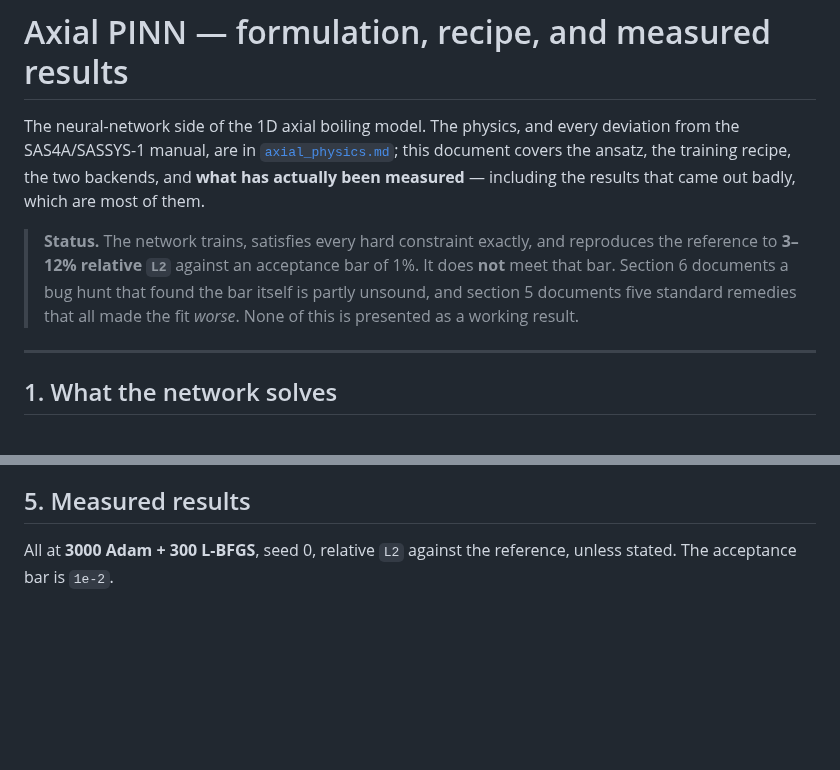
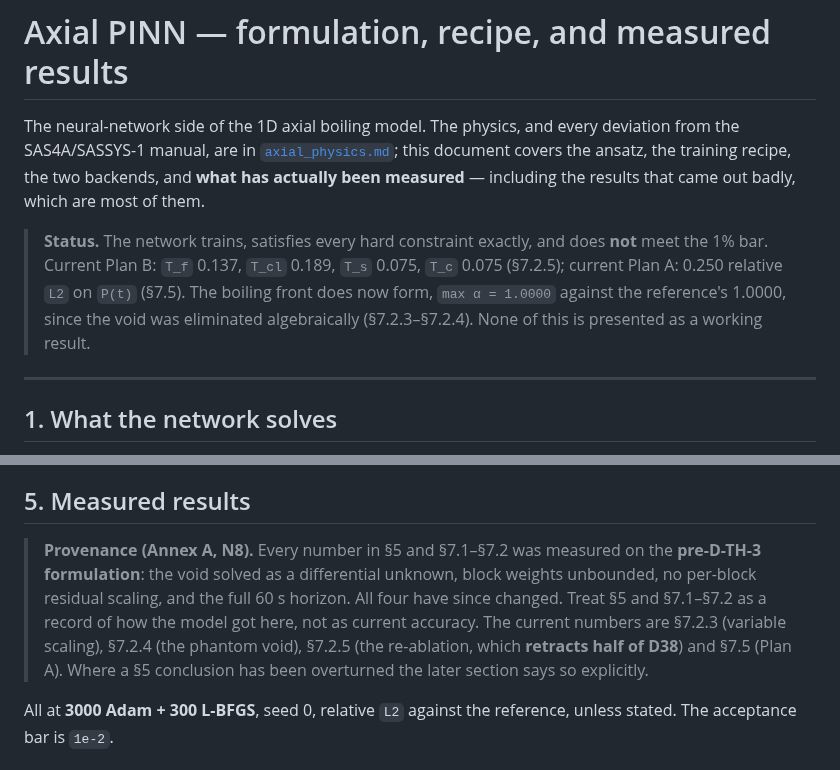
Before and after one commit to ppigazzini/pinn-sfr-transient, a Markdown page: docs/axial_nn.md, 2 parts joined by grey strips. GitHub-like rendering; blank space fills up the shorter version.

Commit message:
docs(axial): N8 — label every pre-D-TH-3 number, and correct the status header
No number in docs/ now predates the algebraic void closure without saying so.
Sections 5 and 7.1-7.2 were all measured on the differential void, unbounded
block weights, no residual scaling and the full 60 s horizon; all four have
changed. The current numbers are 7.2.3, 7.2.4, 7.2.5 and 7.5.

The status header claimed '3-12% relative L2' and 'five standard remedies that
all made the fit worse'. Both are now wrong: the current figures are T_f 0.137 /
T_cl 0.189 / T_s 0.075 / T_c 0.075 for Plan B and 0.250 on P(t) for Plan A, and
section 7.2.5 retracts the remedy claim for the two architecture remedies.

```diff
--- a/docs/axial_nn.md
+++ b/docs/axial_nn.md
@@ -7,10 +7,11 @@ training recipe, the two backends, and **what has actually been measured** —
 including the results that came out badly, which are most of them.
 
 > **Status.** The network trains, satisfies every hard constraint exactly, and
-> reproduces the reference to **3–12% relative `L2`** against an acceptance bar of
-> 1%. It does **not** meet that bar. Section 6 documents a bug hunt that found the
-> bar itself is partly unsound, and section 5 documents five standard remedies
-> that all made the fit *worse*. None of this is presented as a working result.
+> does **not** meet the 1% bar. Current Plan B: `T_f` 0.137, `T_cl` 0.189,
+> `T_s` 0.075, `T_c` 0.075 (§7.2.5); current Plan A: 0.250 relative `L2` on
+> `P(t)` (§7.5). The boiling front does now form, `max α = 1.0000` against the
+> reference's 1.0000, since the void was eliminated algebraically (§7.2.3–§7.2.4).
+> None of this is presented as a working result.
 
 ---
 
@@ -134,6 +135,16 @@ between RAR refreshes, where the 0D twin (and torch) resample every step. Fixing
 that did **not** close the accuracy gap, so the gap remains open.
 
 ## 5. Measured results
+
+> **Provenance (Annex A, N8).** Every number in §5 and §7.1–§7.2 was measured on
+> the **pre-D-TH-3 formulation**: the void solved as a differential unknown, block
+> weights unbounded, no per-block residual scaling, and the full 60 s horizon.
+> All four have since changed. Treat §5 and §7.1–§7.2 as a record of how the
+> model got here, not as current accuracy. The current numbers are §7.2.3
+> (variable scaling), §7.2.4 (the phantom void), §7.2.5 (the re-ablation, which
+> **retracts half of D38**) and §7.5 (Plan A). Where a §5 conclusion has been
+> overturned the later section says so explicitly.
+
 
 All at **3000 Adam + 300 L-BFGS**, seed 0, relative `L2` against the reference,
 unless stated. The acceptance bar is `1e-2`.
```
